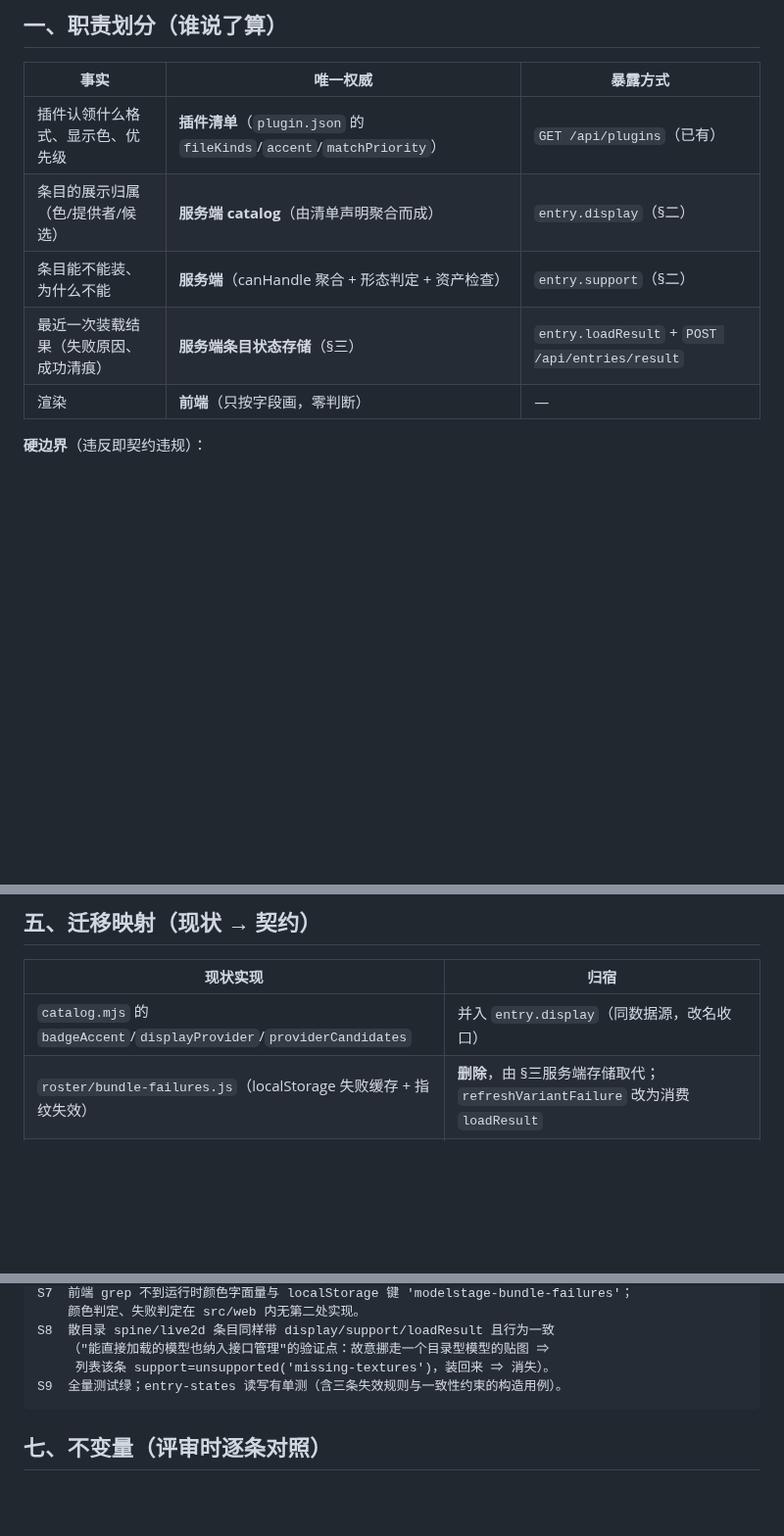
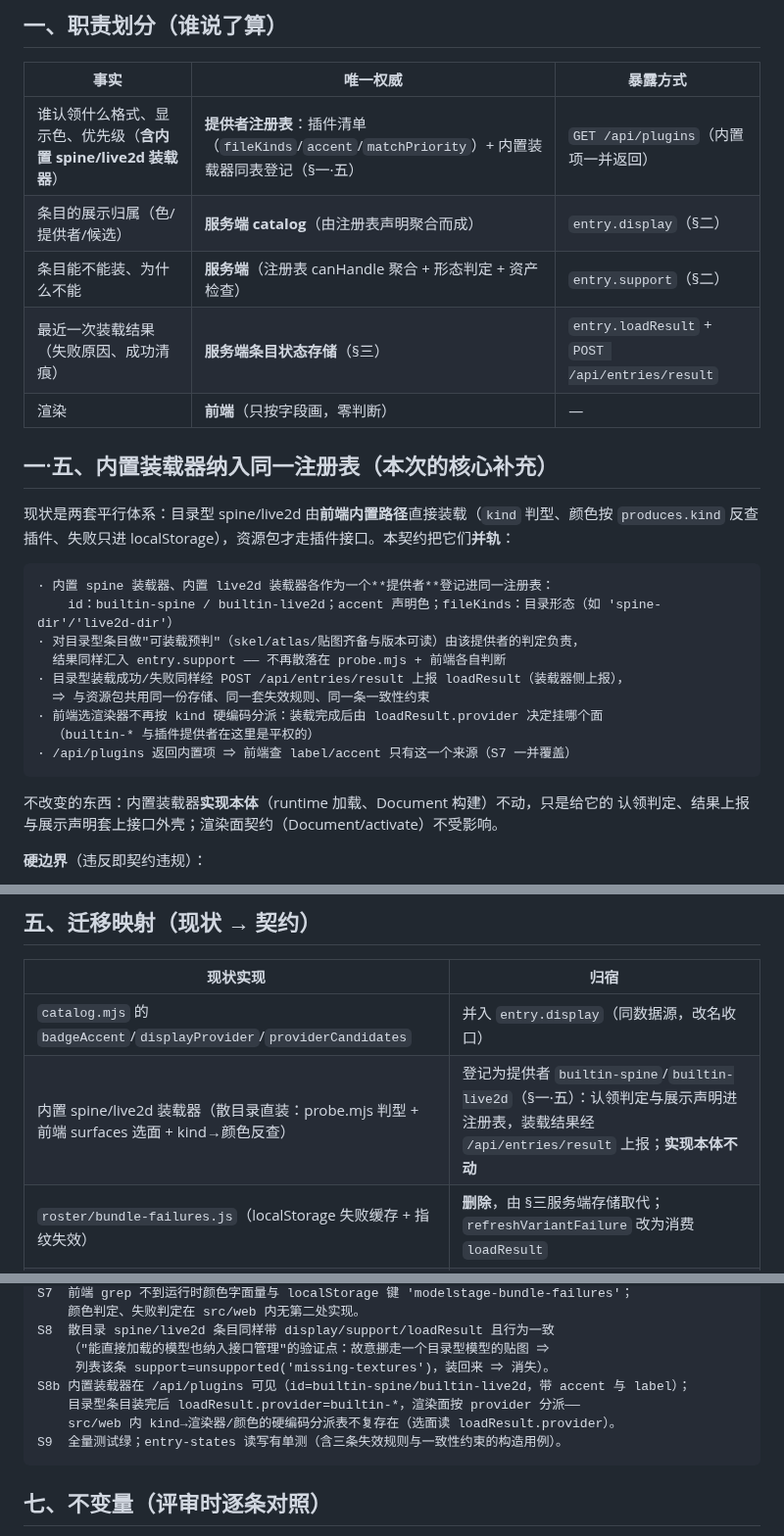
Before and after one commit to EIGHTfs/ModelStage, a Markdown page: docs/契约/条目状态与展示归属.md, 3 parts joined by grey strips. Shown at 98% size. Rendered like a GitHub page; blank space fills up the shorter version.

Commit message:
docs(契约): 条目状态契约纳入内置装载器——builtin-spine/builtin-live2d 登记为提供者
- §一职责表改为"提供者注册表"（插件清单 + 内置装载器同表登记，内置项经 GET /api/plugins 一并返回）
- 新增 §一·五：目录型 spine/live2d 并轨接口管理——认领判定/展示声明进注册表，装载结果同走 POST /api/entries/result，前端选渲染面改读 loadResult.provider（kind→渲染器/颜色的硬编码分派表废除）；内置装载器实现本体不动，只套接口外壳
- 迁移映射补一行（probe.mjs 判型 + surfaces 选面 + kind→颜色反查 的归宿）
- 验收新增 S8b：/api/plugins 可见内置项、目录型 loadResult.provider=builtin-*、src/web 无 kind 硬编码分派

````diff
--- a/docs/契约/条目状态与展示归属.md
+++ b/docs/契约/条目状态与展示归属.md
@@ -10,11 +10,31 @@
 
 | 事实 | 唯一权威 | 暴露方式 |
 |---|---|---|
-| 插件认领什么格式、显示色、优先级 | **插件清单**（`plugin.json` 的 `fileKinds`/`accent`/`matchPriority`） | `GET /api/plugins`（已有） |
-| 条目的展示归属（色/提供者/候选） | **服务端 catalog**（由清单声明聚合而成） | `entry.display`（§二） |
-| 条目能不能装、为什么不能 | **服务端**（canHandle 聚合 + 形态判定 + 资产检查） | `entry.support`（§二） |
+| 谁认领什么格式、显示色、优先级（**含内置 spine/live2d 装载器**） | **提供者注册表**：插件清单（`fileKinds`/`accent`/`matchPriority`）+ 内置装载器同表登记（§一·五） | `GET /api/plugins`（内置项一并返回） |
+| 条目的展示归属（色/提供者/候选） | **服务端 catalog**（由注册表声明聚合而成） | `entry.display`（§二） |
+| 条目能不能装、为什么不能 | **服务端**（注册表 canHandle 聚合 + 形态判定 + 资产检查） | `entry.support`（§二） |
 | 最近一次装载结果（失败原因、成功清痕） | **服务端条目状态存储**（§三） | `entry.loadResult` + `POST /api/entries/result` |
 | 渲染 | **前端**（只按字段画，零判断） | — |
+
+## 一·五、内置装载器纳入同一注册表（本次的核心补充）
+
+现状是两套平行体系：目录型 spine/live2d 由**前端内置路径**直接装载（`kind` 判型、颜色按
+`produces.kind` 反查插件、失败只进 localStorage），资源包才走插件接口。本契约把它们**并轨**：
+
+```
+· 内置 spine 装载器、内置 live2d 装载器各作为一个**提供者**登记进同一注册表：
+    id：builtin-spine / builtin-live2d；accent 声明色；fileKinds：目录形态（如 'spine-dir'/'live2d-dir'）
+· 对目录型条目做"可装载预判"（skel/atlas/贴图齐备与版本可读）由该提供者的判定负责，
+  结果同样汇入 entry.support —— 不再散落在 probe.mjs + 前端各自判断
+· 目录型装载成功/失败同样经 POST /api/entries/result 上报 loadResult（装载器侧上报），
+  ⇒ 与资源包共用同一份存储、同一套失效规则、同一条一致性约束
+· 前端选渲染器不再按 kind 硬编码分派：装载完成后由 loadResult.provider 决定挂哪个面
+  （builtin-* 与插件提供者在这里是平权的）
+· /api/plugins 返回内置项 ⇒ 前端查 label/accent 只有这一个来源（S7 一并覆盖）
+```
+
+不改变的东西：内置装载器**实现本体**（runtime 加载、Document 构建）不动，只是给它的
+认领判定、结果上报与展示声明套上接口外壳；渲染面契约（Document/activate）不受影响。
 
 **硬边界**（违反即契约违规）：
 
@@ -119,6 +139,7 @@ GET /api/entries/result?key=…
 | 现状实现 | 归宿 |
 |---|---|
 | `catalog.mjs` 的 `badgeAccent`/`displayProvider`/`providerCandidates` | 并入 `entry.display`（同数据源，改名收口） |
+| 内置 spine/live2d 装载器（散目录直装：probe.mjs 判型 + 前端 surfaces 选面 + kind→颜色反查） | 登记为提供者 `builtin-spine`/`builtin-live2d`（§一·五）：认领判定与展示声明进注册表，装载结果经 `/api/entries/result` 上报；**实现本体不动** |
 | `roster/bundle-failures.js`（localStorage 失败缓存 + 指纹失效） | **删除**，由 §三服务端存储取代；`refreshVariantFailure` 改为消费 `loadResult` |
 | `meta.missingTextures`（目录型缺纹理标记） | 转为 `support.state:'unsupported'` + `detail.reason:'missing-textures'`；meta 原字段保留一版兼容，前端切换后移除 |
 | `resolve` 的即时依赖包判定（`/api/unpack/resolve` 500 + asset-dependency） | 判定逻辑不动（shared/bundle-shape），但结果**同时写入存储**——下一次 catalog 直接带出 `support`，不用等到点击才知 |
@@ -142,6 +163,9 @@ S7  前端 grep 不到运行时颜色字面量与 localStorage 键 'modelstage-b
 S8  散目录 spine/live2d 条目同样带 display/support/loadResult 且行为一致
     （"能直接加载的模型也纳入接口管理"的验证点：故意挪走一个目录型模型的贴图 ⇒
      列表该条 support=unsupported('missing-textures')，装回来 ⇒ 消失）。
+S8b 内置装载器在 /api/plugins 可见（id=builtin-spine/builtin-live2d，带 accent 与 label）；
+    目录型条目装完后 loadResult.provider=builtin-*，渲染面按 provider 分派——
+    src/web 内 kind→渲染器/颜色的硬编码分派表不复存在（选面读 loadResult.provider）。
 S9  全量测试绿；entry-states 读写有单测（含三条失效规则与一致性约束的构造用例）。
 ```
 
````
